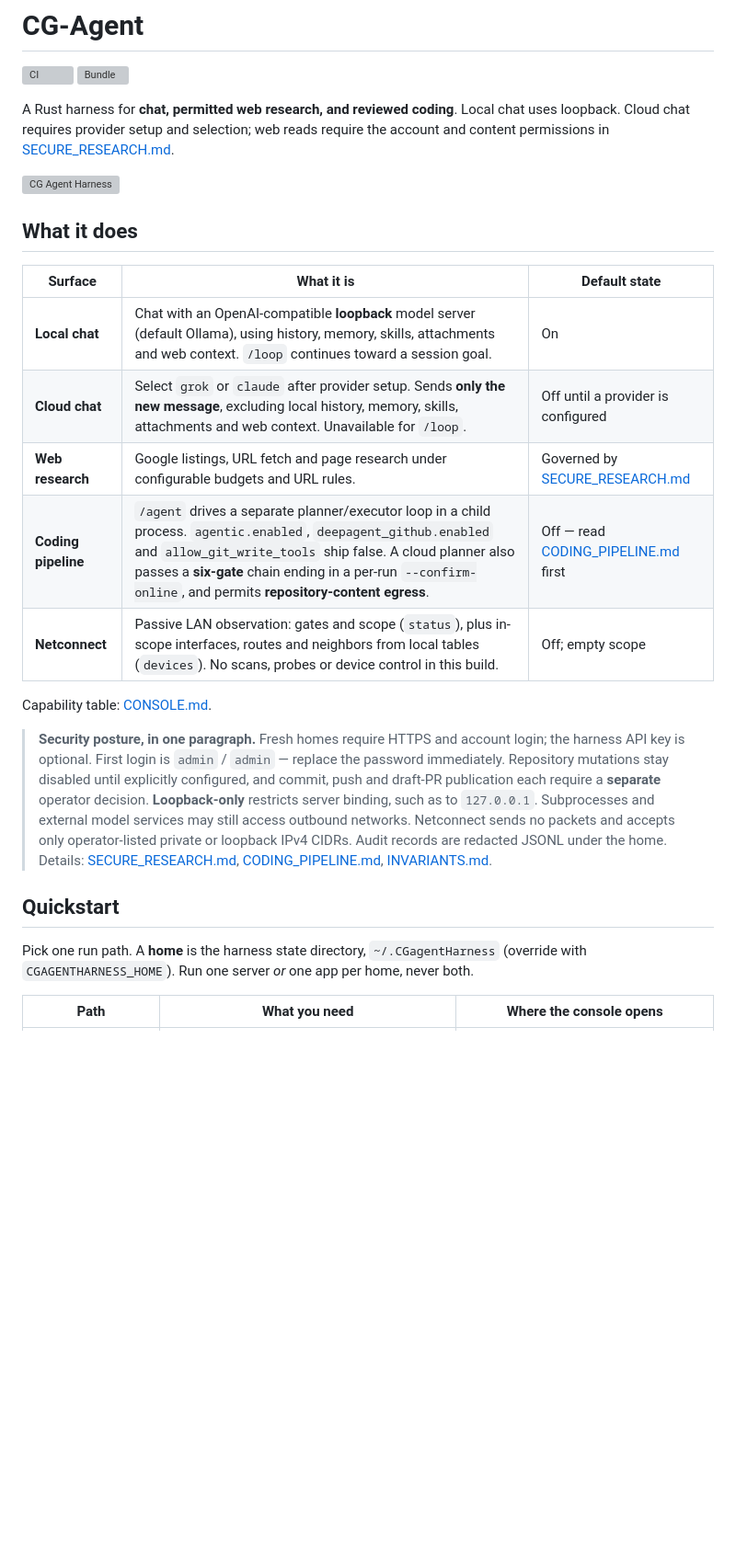
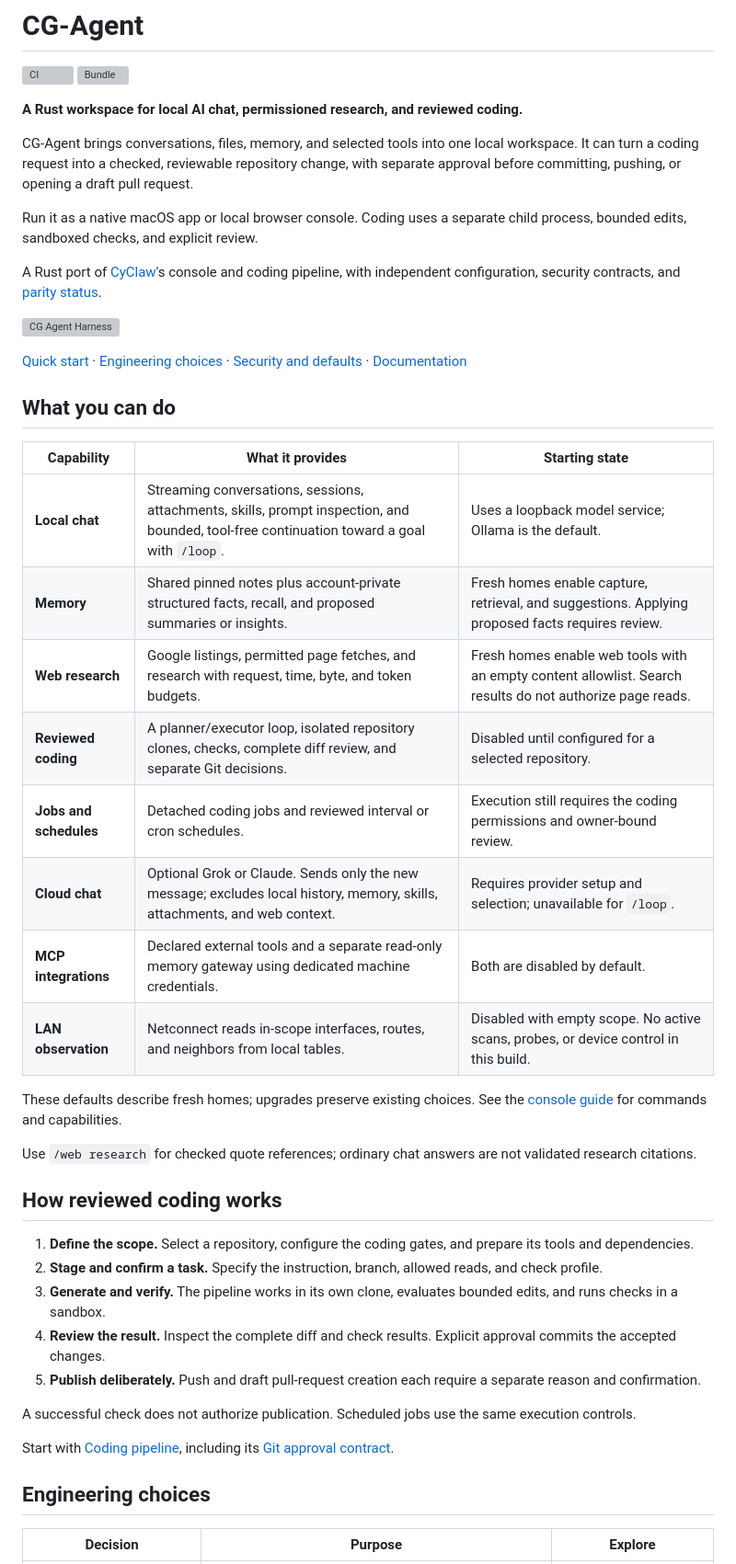
Before and after one commit to cgfixit/CG-agent-harness, a Markdown page: README.md, the part around one of its changes. Shown at 92% size. GitHub-like rendering; blank space fills up the shorter version; grey boxes are pictures that could not be loaded.

```diff
--- a/README.md
+++ b/README.md
@@ -3,41 +3,48 @@
 [![CI](https://github.com/cgfixit/CG-agent-harness/actions/workflows/ci.yml/badge.svg)](https://github.com/cgfixit/CG-agent-harness/actions/workflows/ci.yml)
 [![Bundle](https://github.com/cgfixit/CG-agent-harness/actions/workflows/bundle.yml/badge.svg)](https://github.com/cgfixit/CG-agent-harness/actions/workflows/bundle.yml)
 
-A Rust harness for **chat, permitted web research, and reviewed coding**.
-Local chat uses loopback. Cloud chat requires provider setup and selection;
-web reads require the account and content permissions in
-[SECURE_RESEARCH.md](docs/SECURE_RESEARCH.md#web-permissions).
+**A Rust workspace for local AI chat, permissioned research, and reviewed coding.**
+
+CG-Agent brings conversations, files, memory, and selected tools into one local workspace. It can turn a coding request into a checked, reviewable repository change, with separate approval before committing, pushing, or opening a draft pull request.
+
+Run it as a native macOS app or local browser console. Coding uses a separate child process, bounded edits, sandboxed checks, and explicit review.
+
+A Rust port of [CyClaw](https://github.com/cgfixit/CyClaw)'s console and coding pipeline, with independent configuration, security contracts, and [parity status](docs/parity/STATUS.md).
 
 ![CG Agent Harness](docs/screenshots/image.png)
 
-## What it does
+[Quick start](#quick-start) · [Engineering choices](#engineering-choices) · [Security and defaults](#security-and-defaults) · [Documentation](#documentation)
 
-| Surface | What it is | Default state |
+## What you can do
+
+| Capability | What it provides | Starting state |
 |---|---|---|
-| **Local chat** | Chat with an OpenAI-compatible **loopback** model server (default Ollama), using history, memory, skills, attachments and web context. `/loop` continues toward a session goal. | On |
-| **Cloud chat** | Select `grok` or `claude` after provider setup. Sends **only the new message**, excluding local history, memory, skills, attachments and web context. Unavailable for `/loop`. | Off until a provider is configured |
-| **Web research** | Google listings, URL fetch and page research under configurable budgets and URL rules. | Governed by [SECURE_RESEARCH.md](docs/SECURE_RESEARCH.md#web-permissions) |
-| **Coding pipeline** | `/agent` drives a separate planner/executor loop in a child process. `agentic.enabled`, `deepagent_github.enabled` and `allow_git_write_tools` ship false. A cloud planner also passes a **six-gate** chain ending in a per-run `--confirm-online`, and permits **repository-content egress**. | Off — read [CODING_PIPELINE.md](docs/CODING_PIPELINE.md) first |
-| **Netconnect** | Passive LAN observation: gates and scope (`status`), plus in-scope interfaces, routes and neighbors from local tables (`devices`). No scans, probes or device control in this build. | Off; empty scope |
+| **Local chat** | Streaming conversations, sessions, attachments, skills, prompt inspection, and bounded, tool-free continuation toward a goal with `/loop`. | Uses a loopback model service; Ollama is the default. |
+| **Memory** | Shared pinned notes plus account-private structured facts, recall, and proposed summaries or insights. | Fresh homes enable capture, retrieval, and suggestions. Applying proposed facts requires review. |
+| **Web research** | Google listings, permitted page fetches, and research with request, time, byte, and token budgets. | Fresh homes enable web tools with an empty content allowlist. Search results do not authorize page reads. |
+| **Reviewed coding** | A planner/executor loop, isolated repository clones, checks, complete diff review, and separate Git decisions. | Disabled until configured for a selected repository. |
+| **Jobs and schedules** | Detached coding jobs and reviewed interval or cron schedules. | Execution still requires the coding permissions and owner-bound review. |
+| **Cloud chat** | Optional Grok or Claude. Sends only the new message; excludes local history, memory, skills, attachments, and web context. | Requires provider setup and selection; unavailable for `/loop`. |
+| **MCP integrations** | Declared external tools and a separate read-only memory gateway using dedicated machine credentials. | Both are disabled by default. |
+| **LAN observation** | Netconnect reads in-scope interfaces, routes, and neighbors from local tables. | Disabled with empty scope. No active scans, probes, or device control in this build. |
 
-Capability table: [CONSOLE.md](docs/CONSOLE.md#what-you-can-do).
+These defaults describe fresh homes; upgrades preserve existing choices. See the [console guide](docs/CONSOLE.md#what-you-can-do) for commands and capabilities.
 
-> **Security posture, in one paragraph.** Fresh homes require HTTPS and
-> account login; the harness API key is optional. First login is
-> `admin` / `admin` — replace the password immediately. Repository mutations
-> stay disabled until explicitly configured, and commit, push and draft-PR
-> publication each require a **separate** operator decision. **Loopback-only**
-> restricts server binding, such as to `127.0.0.1`. Subprocesses and external
-> model services may still access outbound networks. Netconnect sends no packets and accepts only operator-listed private
-> or loopback IPv4 CIDRs. Audit records are redacted JSONL under the home.
-> Details: [SECURE_RESEARCH.md](docs/SECURE_RESEARCH.md),
-> [CODING_PIPELINE.md](docs/CODING_PIPELINE.md#git-approval-and-publication), [INVARIANTS.md](INVARIANTS.md).
+Use `/web research` for checked quote references; ordinary chat answers are not validated research citations.
 
-## Quickstart
+## How reviewed coding works
 
-Pick one run path. A **home** is the harness state directory,
-`~/.CGagentHarness` (override with `CGAGENTHARNESS_HOME`). Run one server
-*or* one app per home, never both.
+1. **Define the scope.** Select a repository, configure the coding gates, and prepare its tools and dependencies.
+2. **Stage and confirm a task.** Specify the instruction, branch, allowed reads, and check profile.
+3. **Generate and verify.** The pipeline works in its own clone, evaluates bounded edits, and runs checks in a sandbox.
+4. **Review the result.** Inspect the complete diff and check results. Explicit approval commits the accepted changes.
+5. **Publish deliberately.** Push and draft pull-request creation each require a separate reason and confirmation.
 
-| Path | What you need | Where the console opens |
+A successful check does not authorize publication. Scheduled jobs use the same execution controls.
+
+Start with [Coding pipeline](docs/CODING_PIPELINE.md), including its [Git approval contract](docs/CODING_PIPELINE.md#git-approval-and-publication).
+
+## Engineering choices
+
+| Decision | Purpose | Explore |
 |---|---|---|
```
Also changed, not shown: other parts of README.md (+100 -121 lines).
